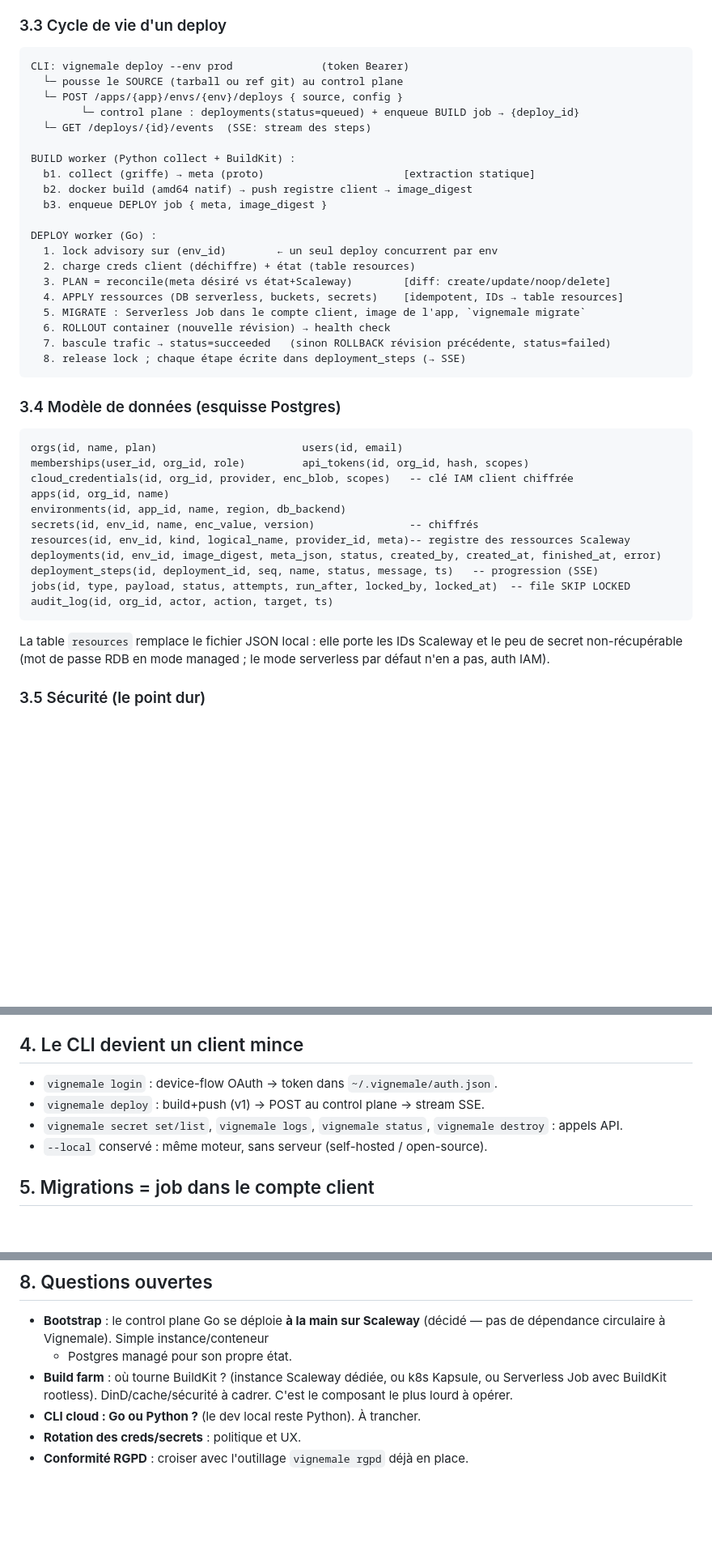
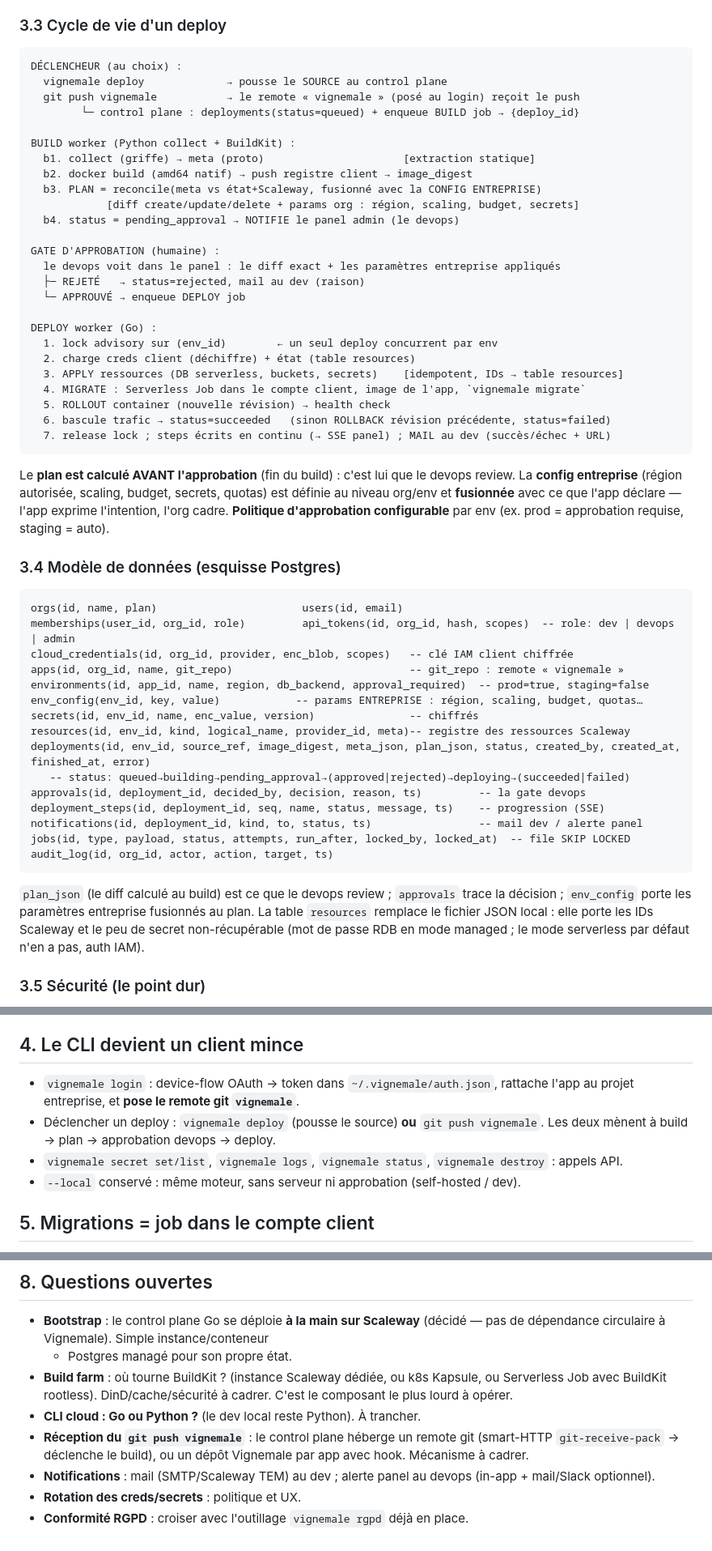
Before and after one commit to vignemale-org/vignemale, a Markdown page: docs/architecture.md, 3 parts joined by grey strips. Shown at 81% size. Drawn GitHub-style; blank space fills up the shorter version.

Commit message:
docs(archi): parcours dev/devops + gate d'approbation + git push vignemale
Workflow produit : uv add vignemale → vignemale login (rattache au projet
entreprise + pose le remote git) → vignemale run (local) → vignemale deploy OU
git push vignemale. Le build calcule le PLAN, le deploy passe en pending_approval
et NOTIFIE le panel admin. Le devops voit le diff exact + les paramètres
entreprise (env_config) fusionnés, accepte/refuse. À l'acceptation : deploy puis
MAIL au dev. Gate de gouvernance = différenciateur entreprise, réutilise le plan
du reconciler. Modèle de données enrichi (env_config, approvals, notifications,
git_repo, approval_required par env ; statuts queued→building→pending_approval→
approved/rejected→deploying→succeeded/failed). Politique d'approbation par env
(prod requise, staging auto).

Co-Authored-By: Claude Fable 5 <noreply@anthropic.com>

````diff
--- a/docs/architecture.md
+++ b/docs/architecture.md
@@ -80,42 +105,58 @@ le control plane garde le contrôle (état, RBAC, secrets, audit) et facture le
 ### 3.3 Cycle de vie d'un deploy
 
 ```
-CLI: vignemale deploy --env prod              (token Bearer)
-  └─ pousse le SOURCE (tarball ou ref git) au control plane
-  └─ POST /apps/{app}/envs/{env}/deploys { source, config }
+DÉCLENCHEUR (au choix) :
+  vignemale deploy             → pousse le SOURCE au control plane
+  git push vignemale           → le remote « vignemale » (posé au login) reçoit le push
         └─ control plane : deployments(status=queued) + enqueue BUILD job → {deploy_id}
-  └─ GET /deploys/{id}/events  (SSE: stream des steps)
 
 BUILD worker (Python collect + BuildKit) :
   b1. collect (griffe) → meta (proto)                      [extraction statique]
   b2. docker build (amd64 natif) → push registre client → image_digest
-  b3. enqueue DEPLOY job { meta, image_digest }
+  b3. PLAN = reconcile(meta vs état+Scaleway, fusionné avec la CONFIG ENTREPRISE)
+            [diff create/update/delete + params org : région, scaling, budget, secrets]
+  b4. status = pending_approval → NOTIFIE le panel admin (le devops)
+
+GATE D'APPROBATION (humaine) :
+  le devops voit dans le panel : le diff exact + les paramètres entreprise appliqués
+  ├─ REJETÉ   → status=rejected, mail au dev (raison)
+  └─ APPROUVÉ → enqueue DEPLOY job
 
 DEPLOY worker (Go) :
   1. lock advisory sur (env_id)        ← un seul deploy concurrent par env
   2. charge creds client (déchiffre) + état (table resources)
-  3. PLAN = reconcile(meta désiré vs état+Scaleway)        [diff: create/update/noop/delete]
-  4. APPLY ressources (DB serverless, buckets, secrets)    [idempotent, IDs → table resources]
-  5. MIGRATE : Serverless Job dans le compte client, image de l'app, `vignemale migrate`
-  6. ROLLOUT container (nouvelle révision) → health check
-  7. bascule trafic → status=succeeded   (sinon ROLLBACK révision précédente, status=failed)
-  8. release lock ; chaque étape écrite dans deployment_steps (→ SSE)
+  3. APPLY ressources (DB serverless, buckets, secrets)    [idempotent, IDs → table resources]
+  4. MIGRATE : Serverless Job dans le compte client, image de l'app, `vignemale migrate`
+  5. ROLLOUT container (nouvelle révision) → health check
+  6. bascule trafic → status=succeeded   (sinon ROLLBACK révision précédente, status=failed)
+  7. release lock ; steps écrits en continu (→ SSE panel) ; MAIL au dev (succès/échec + URL)
 ```
+Le **plan est calculé AVANT l'approbation** (fin du build) : c'est lui que le
+devops review. La **config entreprise** (région autorisée, scaling, budget,
+secrets, quotas) est définie au niveau org/env et **fusionnée** avec ce que l'app
+déclare — l'app exprime l'intention, l'org cadre. **Politique d'approbation
+configurable** par env (ex. prod = approbation requise, staging = auto).
 
 ### 3.4 Modèle de données (esquisse Postgres)
 ```
 orgs(id, name, plan)                       users(id, email)
-memberships(user_id, org_id, role)         api_tokens(id, org_id, hash, scopes)
+memberships(user_id, org_id, role)         api_tokens(id, org_id, hash, scopes)  -- role: dev | devops | admin
 cloud_credentials(id, org_id, provider, enc_blob, scopes)   -- clé IAM client chiffrée
-apps(id, org_id, name)
-environments(id, app_id, name, region, db_backend)
+apps(id, org_id, name, git_repo)                            -- git_repo : remote « vignemale »
+environments(id, app_id, name, region, db_backend, approval_required)  -- prod=true, staging=false
+env_config(env_id, key, value)            -- params ENTREPRISE : région, scaling, budget, quotas…
 secrets(id, env_id, name, enc_value, version)               -- chiffrés
 resources(id, env_id, kind, logical_name, provider_id, meta)-- registre des ressources Scaleway
-deployments(id, env_id, image_digest, meta_json, status, created_by, created_at, finished_at, error)
-deployment_steps(id, deployment_id, seq, name, status, message, ts)   -- progression (SSE)
+deployments(id, env_id, source_ref, image_digest, meta_json, plan_json, status, created_by, created_at, finished_at, error)
+   -- status: queued→building→pending_approval→(approved|rejected)→deploying→(succeeded|failed)
+approvals(id, deployment_id, decided_by, decision, reason, ts)         -- la gate devops
+deployment_steps(id, deployment_id, seq, name, status, message, ts)    -- progression (SSE)
+notifications(id, deployment_id, kind, to, status, ts)                 -- mail dev / alerte panel
 jobs(id, type, payload, status, attempts, run_after, locked_by, locked_at)  -- file SKIP LOCKED
 audit_log(id, org_id, actor, action, target, ts)
 ```
+`plan_json` (le diff calculé au build) est ce que le devops review ; `approvals`
+trace la décision ; `env_config` porte les paramètres entreprise fusionnés au plan.
 La table `resources` remplace le fichier JSON local : elle porte les IDs Scaleway
 et le peu de secret non-récupérable (mot de passe RDB en mode managed ; le mode
 serverless par défaut n'en a pas, auth IAM).
@@ -139,11 +180,13 @@ serverless par défaut n'en a pas, auth IAM).
   précédente (Scaleway garde les révisions) ; les ressources créées restent (sûr).
 
 ## 4. Le CLI devient un client mince
-- `vignemale login` : device-flow OAuth → token dans `~/.vignemale/auth.json`.
-- `vignemale deploy` : build+push (v1) → POST au control plane → stream SSE.
+- `vignemale login` : device-flow OAuth → token dans `~/.vignemale/auth.json`,
+  rattache l'app au projet entreprise, et **pose le remote git `vignemale`**.
+- Déclencher un deploy : `vignemale deploy` (pousse le source) **ou** `git push
+  vignemale`. Les deux mènent à build → plan → approbation devops → deploy.
 - `vignemale secret set/list`, `vignemale logs`, `vignemale status`, `vignemale
   destroy` : appels API.
-- `--local` conservé : même moteur, sans serveur (self-hosted / open-source).
+- `--local` conservé : même moteur, sans serveur ni approbation (self-hosted / dev).
 
 ## 5. Migrations = job dans le compte client
 Au lieu de charger l'app sur la machine de deploy, le worker lance un **job
@@ -193,5 +236,10 @@ farm. (3) introduit la build farm. (4-5) montent le control plane autour.
   Kapsule, ou Serverless Job avec BuildKit rootless). DinD/cache/sécurité à
   cadrer. C'est le composant le plus lourd à opérer.
 - **CLI cloud : Go ou Python ?** (le dev local reste Python). À trancher.
+- **Réception du `git push vignemale`** : le control plane héberge un remote git
+  (smart-HTTP `git-receive-pack` → déclenche le build), ou un dépôt Vignemale par
+  app avec hook. Mécanisme à cadrer.
+- **Notifications** : mail (SMTP/Scaleway TEM) au dev ; alerte panel au devops
+  (in-app + mail/Slack optionnel).
 - **Rotation des creds/secrets** : politique et UX.
 - **Conformité RGPD** : croiser avec l'outillage `vignemale rgpd` déjà en place.
````
Also changed, not shown: other parts of docs/architecture.md (+31 -6 lines).
